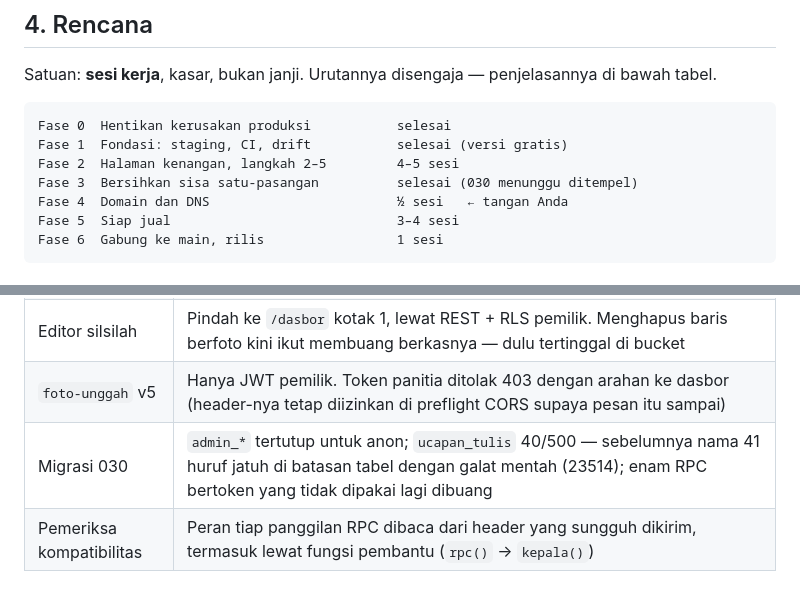
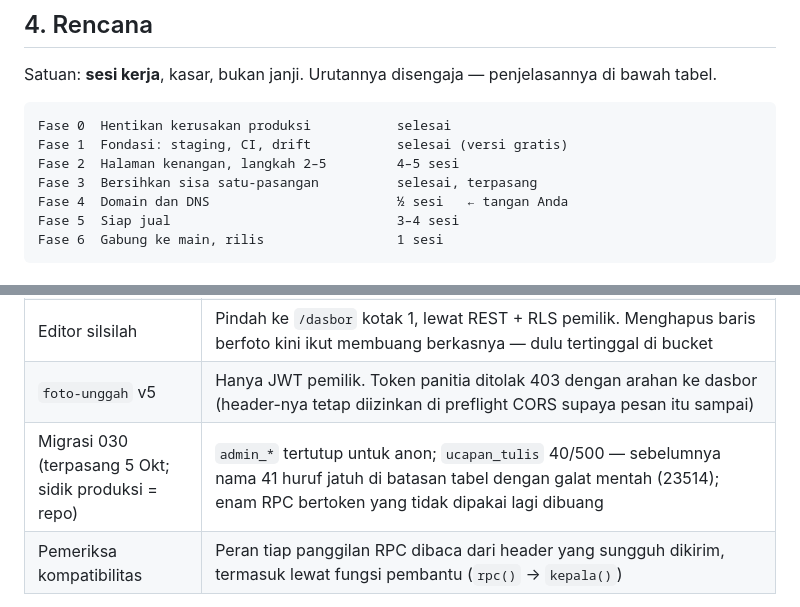
Before and after one commit to rianaditro/undangan-digital-rian-aini, a Markdown page: docs/laporan-dev-dan-rencana.md, 2 parts joined by grey strips. GitHub-like rendering.

Commit message:
Laporan: 030 terpasang, produksi identik dengan repo
Co-Authored-By: Claude Opus 5.5 <noreply@anthropic.com>
Claude-Session: https://claude.ai/code/session_017t8XJ6pJh7buxLWPsnPoee

```diff
--- a/docs/laporan-dev-dan-rencana.md
+++ b/docs/laporan-dev-dan-rencana.md
@@ -169,7 +169,7 @@ penjelasannya di bawah tabel.
 Fase 0  Hentikan kerusakan produksi           selesai
 Fase 1  Fondasi: staging, CI, drift           selesai (versi gratis)
 Fase 2  Halaman kenangan, langkah 2–5         4–5 sesi
-Fase 3  Bersihkan sisa satu-pasangan          selesai (030 menunggu ditempel)
+Fase 3  Bersihkan sisa satu-pasangan          selesai, terpasang
 Fase 4  Domain dan DNS                        ½ sesi   ← tangan Anda
 Fase 5  Siap jual                             3–4 sesi
 Fase 6  Gabung ke main, rilis                 1 sesi
@@ -272,7 +272,7 @@ aturan kompatibilitas terhadap `main`, dan uji jalan `foto-unggah`.
 | Judul `/kirim` | Dari isi undangan, juga kalimat "mintakan link baru kepada …" |
 | Editor silsilah | Pindah ke `/dasbor` kotak 1, lewat REST + RLS pemilik. Menghapus baris berfoto kini ikut membuang berkasnya — dulu tertinggal di bucket |
 | `foto-unggah` v5 | Hanya JWT pemilik. Token panitia ditolak 403 dengan arahan ke dasbor (header-nya tetap diizinkan di preflight CORS supaya pesan itu sampai) |
-| Migrasi 030 | `admin_*` tertutup untuk anon; `ucapan_tulis` 40/500 — sebelumnya nama 41 huruf jatuh di batasan tabel dengan galat mentah (23514); enam RPC bertoken yang tidak dipakai lagi dibuang |
+| Migrasi 030 (terpasang 5 Okt; sidik produksi = repo) | `admin_*` tertutup untuk anon; `ucapan_tulis` 40/500 — sebelumnya nama 41 huruf jatuh di batasan tabel dengan galat mentah (23514); enam RPC bertoken yang tidak dipakai lagi dibuang |
 | Pemeriksa kompatibilitas | Peran tiap panggilan RPC dibaca dari header yang sungguh dikirim, termasuk lewat fungsi pembantu (`rpc()` → `kepala()`) |
 
 **Tidak bisa dikerjakan di paket gratis: perlindungan sandi bocor.**
```
